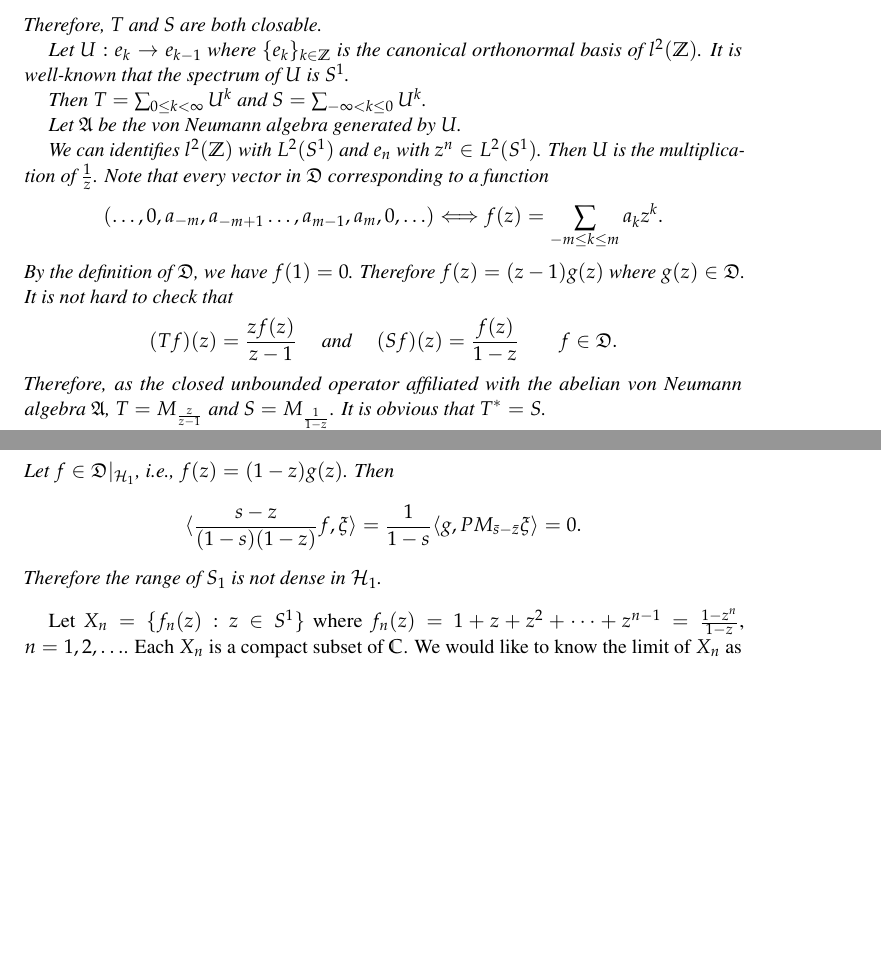
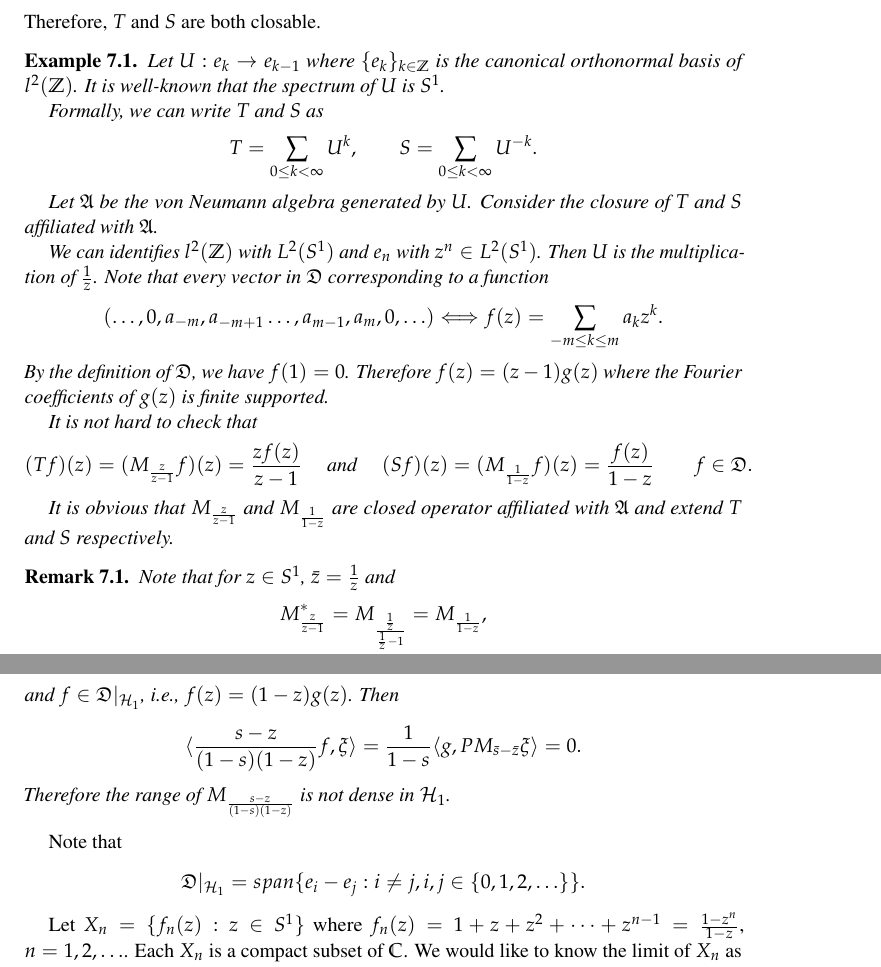
Before and after one commit to yuanweicn/mathpaper, a LaTeX paper (number/notes.tex): two parts of pages 6 and 8 of 9 before the commit and two parts of pages 6 and 8 of 10 after it, joined at a grey line, cut so that both start at the same text, the shorter picture padded with empty space. Compiled offline with pdfLaTeX.

Commit message:
make sth clear

```diff
--- a/number/notes.tex
+++ b/number/notes.tex
@@ -630,14 +628,22 @@ Then we have
 \end{align*}
 Therefore, $T$ and $S$ are both closable.
 
+
+\begin{example}
+
 Let $U: e_{k} \to e_{k-1}$ where $\{e_{k}\}_{k \in \Z }$ is the canonical
 orthonormal basis of $l^{2}(\Z)$. It is well-known that the
 spectrum of $U$ is $S^{1}$.
 
-Then $T = \sum_{0 \leq k <\infty} U^{k}$ and
-$S = \sum_{-\infty < k \leq 0} U^{k}$.
+Formally, we can write $T$ and $S$ as
+\begin{align*}
+    T = \sum_{0 \leq k < \infty}U^{k}, \qquad
+    S = \sum_{0 \leq k < \infty}U^{-k}.
+\end{align*}
 
-Let $\AAA$ be the von Neumann algebra generated by $U$.
+Let $\AAA$ be the von Neumann algebra generated by $U$. Consider
+the closure of $T$ and $S$ affiliated with $\AAA$.
+
 
 We can identifies $l^{2}(\Z)$ with $L^{2}(S^{1})$ and
 $e_n$ with $z^{n} \in L^{2}(S^{1})$. Then $U$ is the multiplication of
@@ -648,12 +654,24 @@ function
     \Longleftrightarrow f(z) = \sum_{-m \leq k \leq m}a_k z^{k}.
 \end{align*}
 By the definition of $\DDD$, we have $f(1) = 0$. Therefore
-$f(z) = (z-1)g(z)$ where $g(z) \in \DDD$. It is not hard to check that
+$f(z) = (z-1)g(z)$ where the Fourier coefficients of $g(z)$ is
+finite supported.
+
+It is not hard to check that
 \begin{align*}
- (Tf)(z) = \frac{zf(z)}{z-1} \quad \mbox{ and } \quad
- (Sf)(z) = \frac{f(z)}{1-z}
+    (Tf)(z) = (M_{\frac{z}{z-1}}f)(z) =
+    \frac{zf(z)}{z-1} \quad \mbox{ and } \quad
+    (Sf)(z) =(M_{\frac{1}{1-z}}f)(z) = \frac{f(z)}{1-z}
     \qquad f \in \DDD.
 \end{align*}
-Therefore, as the closed unbounded operator affiliated with the abelian
-von Neumann algebra $\AAA$, $T = M_{\frac{z}{z-1}}$ and
-$S = M_{\frac{1}{1-z}}$. It is obvious that $T^{*} = S$.
+
+It is obvious that $M_{\frac{z}{z-1}}$ and $M_{\frac{1}{1-z}}$ are
+closed operator affiliated with $\AAA$ and extend $T$ and $S$ respectively.
+
+\begin{remark}
+    Note that for $z \in S^1$, $\Bar{z} = \frac{1}{z}$ and
+   \begin{align*}
+       &M_{\frac{z}{z-1}}^* = M_{\frac{\frac{1}{z}}{\frac{1}{z}-1}} =
+       M_{\frac{1}{1-z}}, \\
+       &M_{\frac{z}{z-1}} + M_{\frac{1}{1-z}} = I.
+    \end{align*}
@@ -760,11 +786,18 @@ Let $\omega = e^{\frac{2 \pi i}{n}}$ and
     \end{align*}
-    Let $f \in \DDD|_{\HHH_1}$, i.e., $f(z) = (1-z)g(z)$. Then
+    and $f \in \DDD|_{\HHH_1}$, i.e., $f(z) = (1-z)g(z)$. Then
     \begin{align*}
        \langle  \frac{s-z}{(1-s)(1-z)} f, \xi \rangle =
        \frac{1}{1-s}\langle g, PM_{\Bar{s} - \Bar{z}} \xi \rangle = 0.
     \end{align*}
-    Therefore the range of $S_1$ is not dense in $\HHH_1$.
+    Therefore the range of $M_{\frac{s-z}{(1-s)(1-z)}}$
+    is not dense in $\HHH_1$.
 \end{example}
+
+Note that
+\begin{align*}
+    \DDD|_{\HHH_1} = span \{e_i - e_j : i \neq j, i,j
+    \in \{0, 1, 2, \ldots\} \}.
+\end{align*}
 
 Let $X_{n} = \{f_n(z) : z \in S^{1} \}$ where
 $f_n(z) = 1 + z + z^2 + \cdots + z^{n-1} = \frac{1-z^{n}}{1-z}$,
```
Also changed, not shown: number/notes.pdf, number/notes.tex (66 more changed lines). Lines whose indentation alone changed are shown as unchanged.
